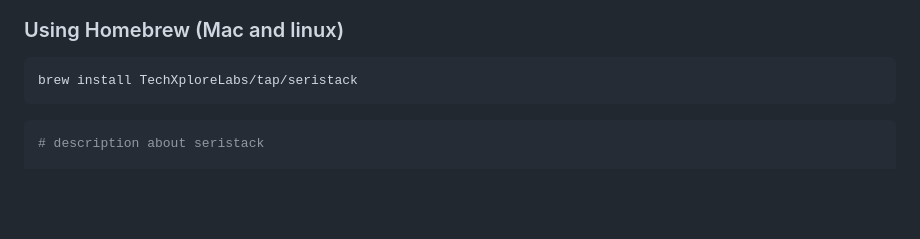
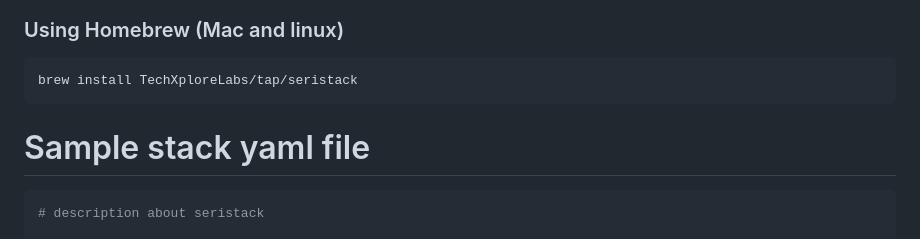
Before and after one commit to TechXploreLabs/seristack, a Markdown page: README.md, the part around the change. Drawn GitHub-style; blank space fills up the shorter version.

````diff
--- a/README.md
+++ b/README.md
@@ -22,6 +22,7 @@ Seristack is a lightweight automation engine designed to bridge the gap between
 brew install TechXploreLabs/tap/seristack
 ```
 
+# Sample stack yaml file
 
 ```yaml
 # description about seristack
````
